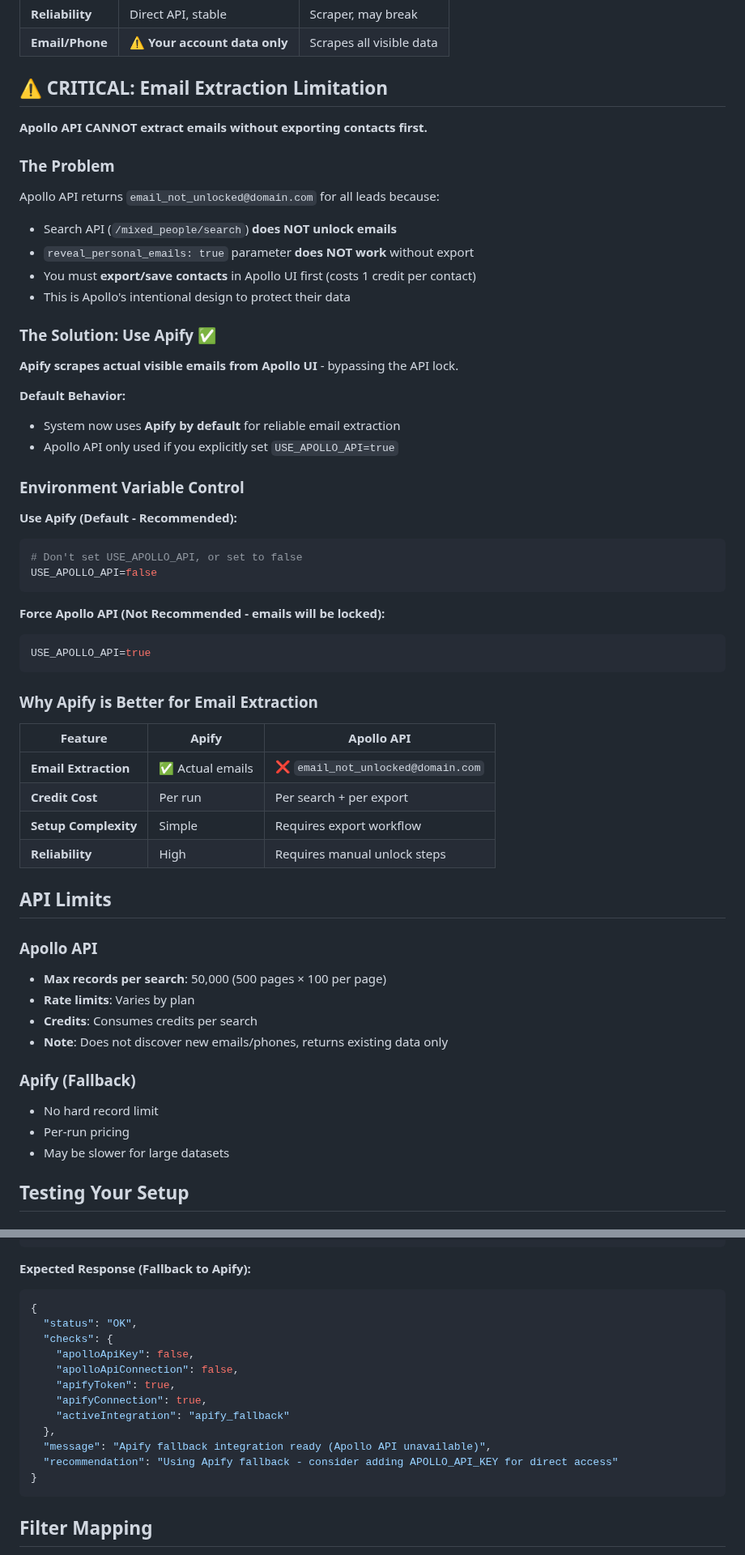
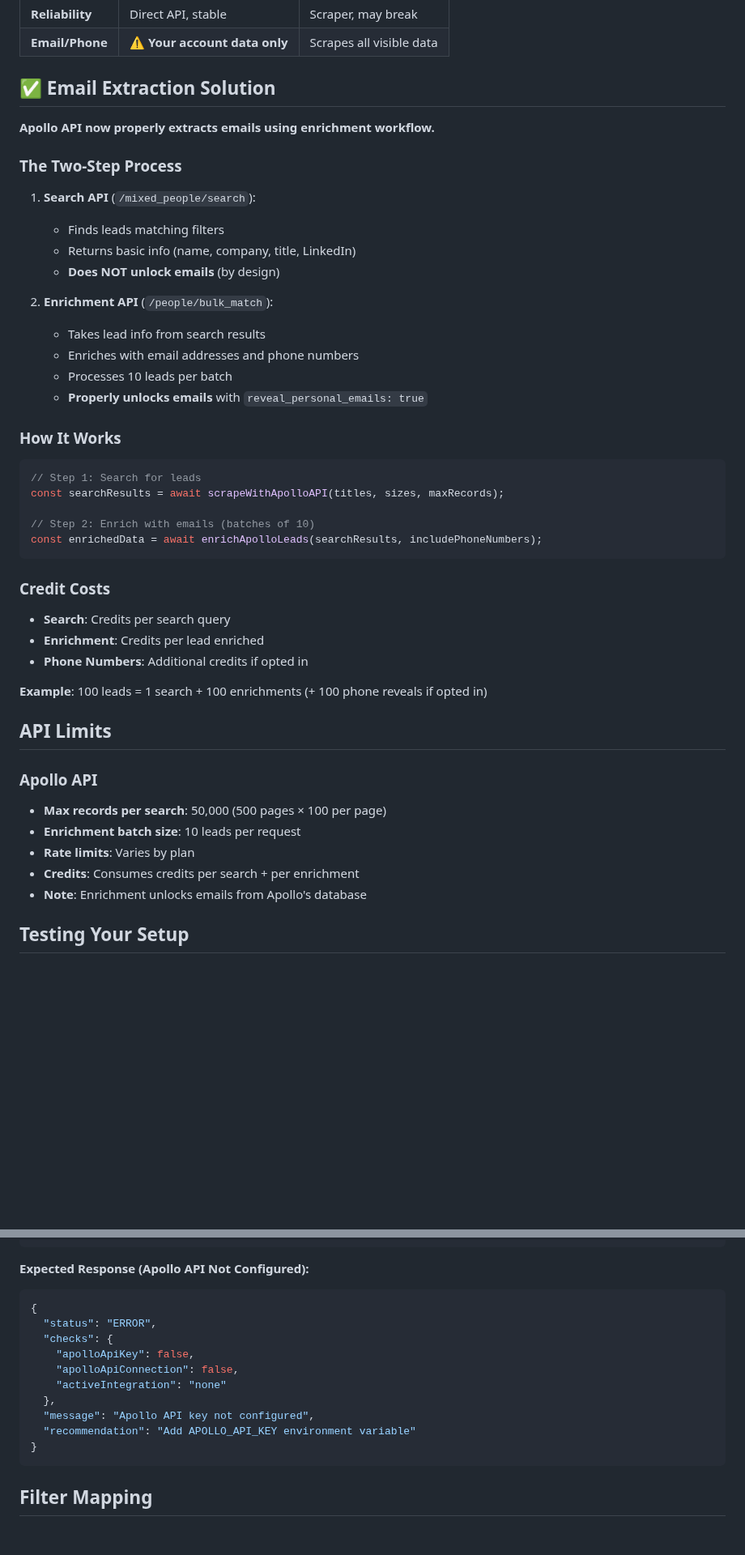
Before and after one commit to BenefitsCare25/LGA, a Markdown page: APOLLO_MIGRATION.md, 2 parts joined by grey strips. Shown at 81% size. GitHub-like rendering; blank space fills up the shorter version.

````diff
--- a/APOLLO_MIGRATION.md
+++ b/APOLLO_MIGRATION.md
@@ -54,60 +44,49 @@ USE_APOLLO_API=false
 | **Reliability** | Direct API, stable | Scraper, may break |
 | **Email/Phone** | ⚠️ **Your account data only** | Scrapes all visible data |
 
-## ⚠️ CRITICAL: Email Extraction Limitation
+## ✅ Email Extraction Solution
 
-**Apollo API CANNOT extract emails without exporting contacts first.**
+**Apollo API now properly extracts emails using enrichment workflow.**
 
-### The Problem
+### The Two-Step Process
 
-Apollo API returns `email_not_unlocked@domain.com` for all leads because:
-- Search API (`/mixed_people/search`) **does NOT unlock emails**
-- `reveal_personal_emails: true` parameter **does NOT work** without export
-- You must **export/save contacts** in Apollo UI first (costs 1 credit per contact)
-- This is Apollo's intentional design to protect their data
+1. **Search API** (`/mixed_people/search`):
+   - Finds leads matching filters
+   - Returns basic info (name, company, title, LinkedIn)
+   - **Does NOT unlock emails** (by design)
 
-### The Solution: Use Apify ✅
+2. **Enrichment API** (`/people/bulk_match`):
+   - Takes lead info from search results
+   - Enriches with email addresses and phone numbers
+   - Processes 10 leads per batch
+   - **Properly unlocks emails** with `reveal_personal_emails: true`
 
-**Apify scrapes actual visible emails from Apollo UI** - bypassing the API lock.
+### How It Works
 
-**Default Behavior:**
-- System now uses **Apify by default** for reliable email extraction
-- Apollo API only used if you explicitly set `USE_APOLLO_API=true`
+```javascript
+// Step 1: Search for leads
+const searchResults = await scrapeWithApolloAPI(titles, sizes, maxRecords);
 
-### Environment Variable Control
-
-**Use Apify (Default - Recommended):**
-```bash
-# Don't set USE_APOLLO_API, or set to false
-USE_APOLLO_API=false
+// Step 2: Enrich with emails (batches of 10)
+const enrichedData = await enrichApolloLeads(searchResults, includePhoneNumbers);
 ```
 
-**Force Apollo API (Not Recommended - emails will be locked):**
-```bash
-USE_APOLLO_API=true
-```
+### Credit Costs
 
-### Why Apify is Better for Email Extraction
+- **Search**: Credits per search query
+- **Enrichment**: Credits per lead enriched
+- **Phone Numbers**: Additional credits if opted in
 
-| Feature | Apify | Apollo API |
-|---------|-------|------------|
-| **Email Extraction** | ✅ Actual emails | ❌ `email_not_unlocked@domain.com` |
-| **Credit Cost** | Per run | Per search + per export |
-| **Setup Complexity** | Simple | Requires export workflow |
-| **Reliability** | High | Requires manual unlock steps |
+**Example**: 100 leads = 1 search + 100 enrichments (+ 100 phone reveals if opted in)
 
 ## API Limits
 
 ### Apollo API
 - **Max records per search**: 50,000 (500 pages × 100 per page)
+- **Enrichment batch size**: 10 leads per request
 - **Rate limits**: Varies by plan
-- **Credits**: Consumes credits per search
-- **Note**: Does not discover new emails/phones, returns existing data only
-
-### Apify (Fallback)
-- No hard record limit
-- Per-run pricing
-- May be slower for large datasets
+- **Credits**: Consumes credits per search + per enrichment
+- **Note**: Enrichment unlocks emails from Apollo's database
 
 ## Testing Your Setup
 
@@ -130,19 +109,17 @@ Visit: `http://localhost:3000/api/apollo/test`
 }
 ```
 
-**Expected Response (Fallback to Apify):**
+**Expected Response (Apollo API Not Configured):**
 ```json
 {
-  "status": "OK",
+  "status": "ERROR",
   "checks": {
     "apolloApiKey": false,
     "apolloApiConnection": false,
-    "apifyToken": true,
-    "apifyConnection": true,
-    "activeIntegration": "apify_fallback"
+    "activeIntegration": "none"
   },
-  "message": "Apify fallback integration ready (Apollo API unavailable)",
-  "recommendation": "Using Apify fallback - consider adding APOLLO_API_KEY for direct access"
+  "message": "Apollo API key not configured",
+  "recommendation": "Add APOLLO_API_KEY environment variable"
 }
 ```
 
````
Also changed, not shown: other parts of APOLLO_MIGRATION.md (+26 -38 lines).
